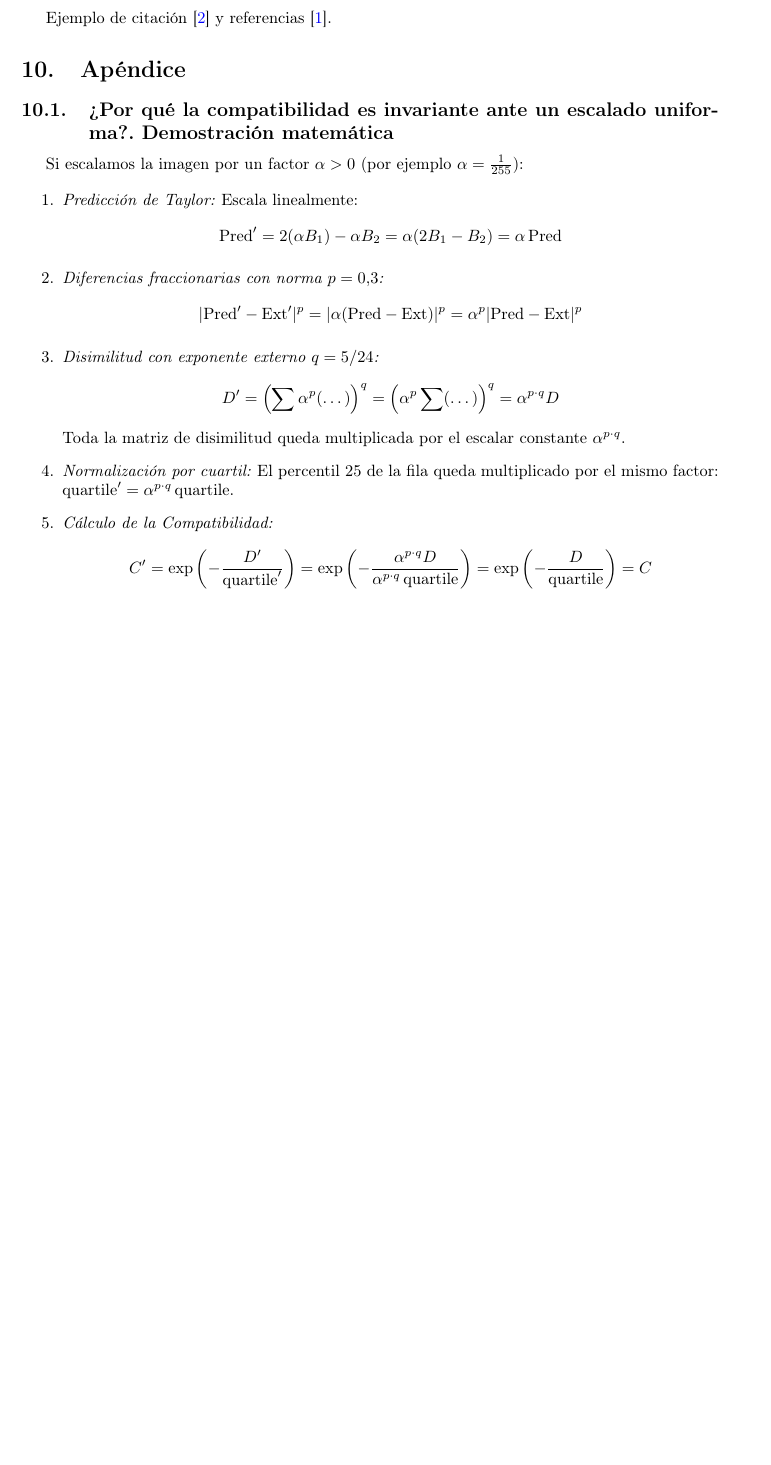
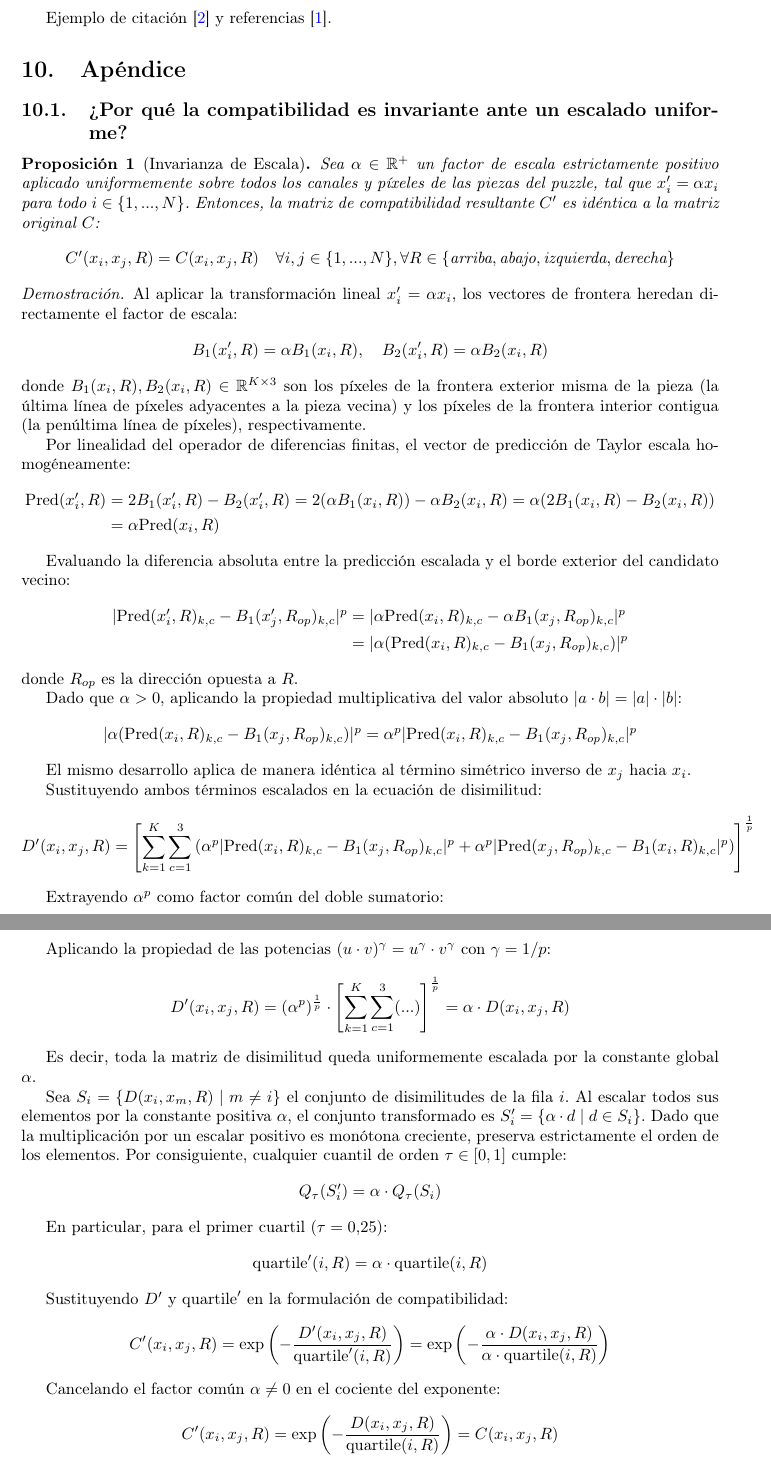
Before and after one commit to Yoseeep/Memoria_PID, a LaTeX paper (main.tex): part of page 6 of 6 before the commit and two parts of pages 6 and 7 of 7 after it, the two joined at a grey line, cut so that both start at the same text, the shorter picture padded with empty space. Compiled offline with pdfLaTeX.

Commit message:
Enhance mathematical framework by adding theorem environment for propositions and refining appendix demonstration of compatibility invariance under uniform scaling

```diff
--- a/main.tex
+++ b/main.tex
@@ -9,10 +9,14 @@
 \usepackage[a4paper,top=3cm,bottom=2cm,left=3cm,right=3cm,marginparwidth=2cm]{geometry} % Define el tamaño de la página (A4) y los márgenes (superior, inferior, izquierdo y derecho).
 
 %% Useful packages
-\usepackage{amsmath} % Añade herramientas y comandos avanzados para escribir fórmulas y ecuaciones matemáticas complejas.
+\usepackage{amsmath,amsthm,amssymb} % Añade herramientas y comandos avanzados para escribir fórmulas y ecuaciones matemáticas complejas.
 \usepackage{graphicx} % Permite insertar y manipular imágenes en el documento.
 % \usepackage[colorinlistoftodos]{todonotes} % Facilita añadir notas o tareas pendientes ("TODOs") en los márgenes del documento mientras trabajas.
 \usepackage[colorlinks=true, allcolors=blue]{hyperref} % Convierte las referencias, citas y el índice en enlaces clicables, y permite añadir enlaces a páginas web externas.
+
+%% Definición del entorno para proposiciones
+\theoremstyle{plain} % Estilo por defecto: título en negrita, cuerpo en cursiva
+\newtheorem{prop}{Proposición}
 
 %% Bibliography management
 \usepackage{csquotes} % Proporciona comandos para manejar citas y comillas de manera consistente, especialmente útil cuando se trabaja con bibliografía y estilos de citación.
@@ -272,36 +276,76 @@ Ejemplo de citación \cite{articulopomeranz} y referencias \cite{nuestrorepo}.
 
 
 \section{Apéndice}
-\subsection{¿Por qué la compatibilidad es invariante ante un escalado uniforma?. Demostración matemática}
+\subsection{¿Por qué la compatibilidad es invariante ante un escalado uniforme?}
 \label{invarianteCompatibilidad}
-Si escalamos la imagen por un factor $\alpha > 0$ (por ejemplo $\alpha = \frac{1}{255}$):
 
-\begin{enumerate}
-    \item \textit{Predicción de Taylor:} Escala linealmente:
-    \[
-    \text{Pred}' = 2(\alpha B_1) - \alpha B_2 = \alpha(2B_1 - B_2) = \alpha \, \text{Pred}
-    \]
+\begin{prop} [Invarianza de Escala]
+Sea $\alpha \in \mathbb{R}^+$ un factor de escala estrictamente positivo aplicado uniformemente sobre todos los canales y píxeles de las piezas del puzzle, tal que $x'_i = \alpha x_i$ para todo $i \in \{1, ..., N\}$. Entonces, la matriz de compatibilidad resultante $C'$ es idéntica a la matriz original $C$:
+$$C'(x_i, x_j, R) = C(x_i, x_j, R) \quad \forall i, j \in \{1, ..., N\}, \forall R \in \{\text{arriba}, \text{abajo}, \text{izquierda}, \text{derecha}\}$$
+\end{prop}
+\begin{proof}
+% \textbf{Paso 1: Escalado de los descriptores de frontera y la predicción}
 
-    \item \textit{Diferencias fraccionarias con norma $p = 0.3$:}
-    \[
-    |\text{Pred}' - \text{Ext}'|^p = |\alpha(\text{Pred} - \text{Ext})|^p = \alpha^p |\text{Pred} - \text{Ext}|^p
-    \]
+Al aplicar la transformación lineal $x'_i = \alpha x_i$, los vectores de frontera heredan directamente el factor de escala:
+$$B_1(x'_i, R) = \alpha B_1(x_i, R), \quad B_2(x'_i, R) = \alpha B_2(x_i, R)$$
+donde $B_1(x_i,R),B_2(x_i,R) \in \mathbb{R}^{K \times 3}$ son los píxeles de la frontera exterior misma de la pieza (la última línea de píxeles adyacentes a la pieza vecina) y
+los píxeles de la frontera interior contigua (la penúltima línea de píxeles), respectivamente.
 
-    \item \textit{Disimilitud con exponente externo $q = 5/24$:}
-    \[
-    D' = \left( \sum \alpha^p (\dots) \right)^q = \left( \alpha^p \sum (\dots) \right)^q = \alpha^{p \cdot q} D
-    \]
-    Toda la matriz de disimilitud queda multiplicada por el escalar constante $\alpha^{p \cdot q}$.
+Por linealidad del operador de diferencias finitas, el vector de predicción de Taylor escala homogéneamente:
+\begin{align*}
+\text{Pred}(x'_i, R) &= 2B_1(x'_i, R) - B_2(x'_i, R) = 2(\alpha B_1(x_i, R)) - \alpha B_2(x_i, R) = \alpha(2B_1(x_i, R) - B_2(x_i, R)) \\
+&= \alpha \text{Pred}(x_i, R)
+\end{align*}
 
-    \item \textit{Normalización por cuartil:} El percentil 25 de la fila queda multiplicado por el mismo factor: $\text{quartile}' = \alpha^{p \cdot q} \, \text{quartile}$.
+% \textbf{Paso 2: Homogeneidad del término de error fraccionario}
 
-    \item \textit{Cálculo de la Compatibilidad:}
-    \[
-    C' = \exp\left( -\frac{D'}{\text{quartile}'} \right) = \exp\left( -\frac{\alpha^{p \cdot q} D}{\alpha^{p \cdot q} \, \text{quartile}} \right) = \exp\left( -\frac{D}{\text{quartile}} \right) = C
-    \]
-\end{enumerate}
+Evaluando la diferencia absoluta entre la predicción escalada y el borde exterior del candidato vecino:
+\begin{align*}
+|\text{Pred}(x'_i, R)_{k,c} - B_1(x'_j, R_{op})_{k,c}|^p &= |\alpha \text{Pred}(x_i, R)_{k,c} - \alpha B_1(x_j, R_{op})_{k,c}|^p \\
+&= |\alpha (\text{Pred}(x_i, R)_{k,c} - B_1(x_j, R_{op})_{k,c})|^p
+\end{align*}
+donde $R_{op}$ es la dirección opuesta a $R$.
 
-El factor de escala \textit{se cancela exactamente} en el exponente.
+
+Dado que $\alpha > 0$, aplicando la propiedad multiplicativa del valor absoluto $|a \cdot b| = |a| \cdot |b|$:
+$$|\alpha (\text{Pred}(x_i, R)_{k,c} - B_1(x_j, R_{op})_{k,c})|^p = \alpha^p |\text{Pred}(x_i, R)_{k,c} - B_1(x_j, R_{op})_{k,c}|^p$$
+
+El mismo desarrollo aplica de manera idéntica al término simétrico inverso de $x_j$ hacia $x_i$.
+
+% \textbf{Paso 3: Factorización de la disimilitud}
+
+Sustituyendo ambos términos escalados en la ecuación de disimilitud:
+$$D'(x_i, x_j, R) = \left[ \sum_{k=1}^{K} \sum_{c=1}^{3} \left( \alpha^p |\text{Pred}(x_i, R)_{k,c} - B_1(x_j, R_{op})_{k,c}|^p + \alpha^p |\text{Pred}(x_j, R_{op})_{k,c} - B_1(x_i, R)_{k,c}|^p \right) \right]^{\frac{1}{p}}$$
+
+Extrayendo $\alpha^p$ como factor común del doble sumatorio:
+$$D'(x_i, x_j, R) = \left[ \alpha^p \sum_{k=1}^{K} \sum_{c=1}^{3} \left( |\text{Pred}(x_i, R)_{k,c} - B_1(x_j, R_{op})_{k,c}|^p + |\text{Pred}(x_j, R_{op})_{k,c} - B_1(x_i, R)_{k,c}|^p \right) \right]^{\frac{1}{p}}$$
+
+Aplicando la propiedad de las potencias $(u \cdot v)^\gamma = u^\gamma \cdot v^\gamma$ con $\gamma = 1/p$:
+$$D'(x_i, x_j, R) = (\alpha^p)^{\frac{1}{p}} \cdot \left[ \sum_{k=1}^{K} \sum_{c=1}^{3} (...) \right]^{\frac{1}{p}} = \alpha \cdot D(x_i, x_j, R)$$
+
+Es decir, toda la matriz de disimilitud queda uniformemente escalada por la constante global $\alpha$.
+
+% \textbf{Paso 4: Propiedad de escala en estadísticos de orden (cuartil)}
+
+Sea $S_i = \{D(x_i, x_m, R) \mid m \neq i\}$ el conjunto de disimilitudes de la fila $i$. Al escalar todos sus elementos por la constante positiva $\alpha$, el conjunto transformado es $S'_i = \{\alpha \cdot d \mid d \in S_i\}$. Dado que la multiplicación por un escalar positivo es monótona creciente, preserva estrictamente el orden de los elementos. Por consiguiente, cualquier cuantil de orden $\tau \in [0, 1]$ cumple:
+$$Q_\tau(S'_i) = \alpha \cdot Q_\tau(S_i)$$
+
+En particular, para el primer cuartil ($\tau = 0.25$):
+$$\text{quartile}'(i, R) = \alpha \cdot \text{quartile}(i, R)$$
+
+% \textbf{Paso 5: Cancelación algebraica en el exponente de compatibilidad}
+
+Sustituyendo $D'$ y $\text{quartile}'$ en la formulación de compatibilidad:
+$$C'(x_i, x_j, R) = \exp\left( -\frac{D'(x_i, x_j, R)}{\text{quartile}'(i, R)} \right) = \exp\left( -\frac{\alpha \cdot D(x_i, x_j, R)}{\alpha \cdot \text{quartile}(i, R)} \right)$$
+
+Cancelando el factor común $\alpha \neq 0$ en el cociente del exponente:
+$$C'(x_i, x_j, R) = \exp\left( -\frac{D(x_i, x_j, R)}{\text{quartile}(i, R)} \right) = C(x_i, x_j, R)$$
+
+Quedando demostrada la proposición.
+\end{proof}
+
+
+
 
 \end{document}
 
```
